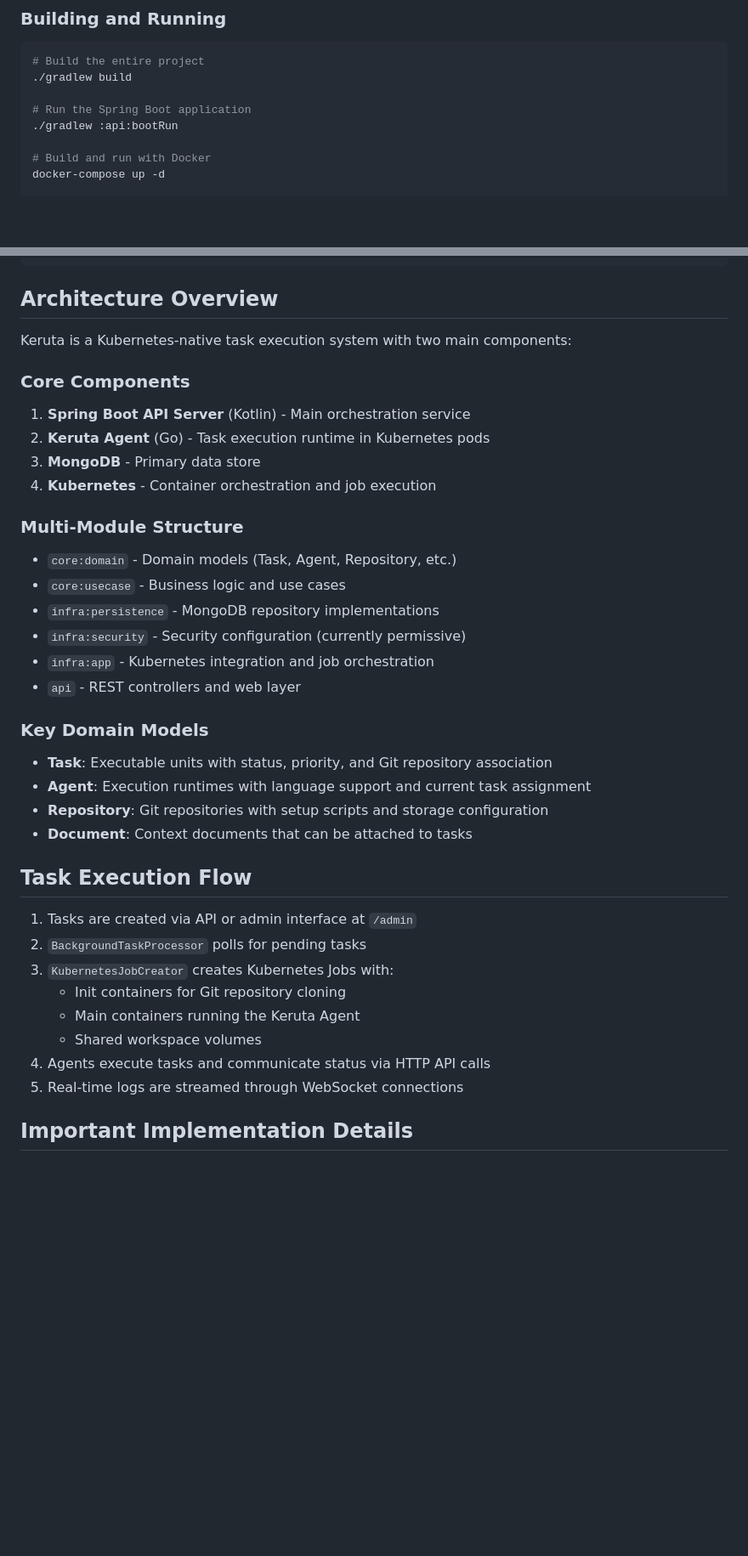
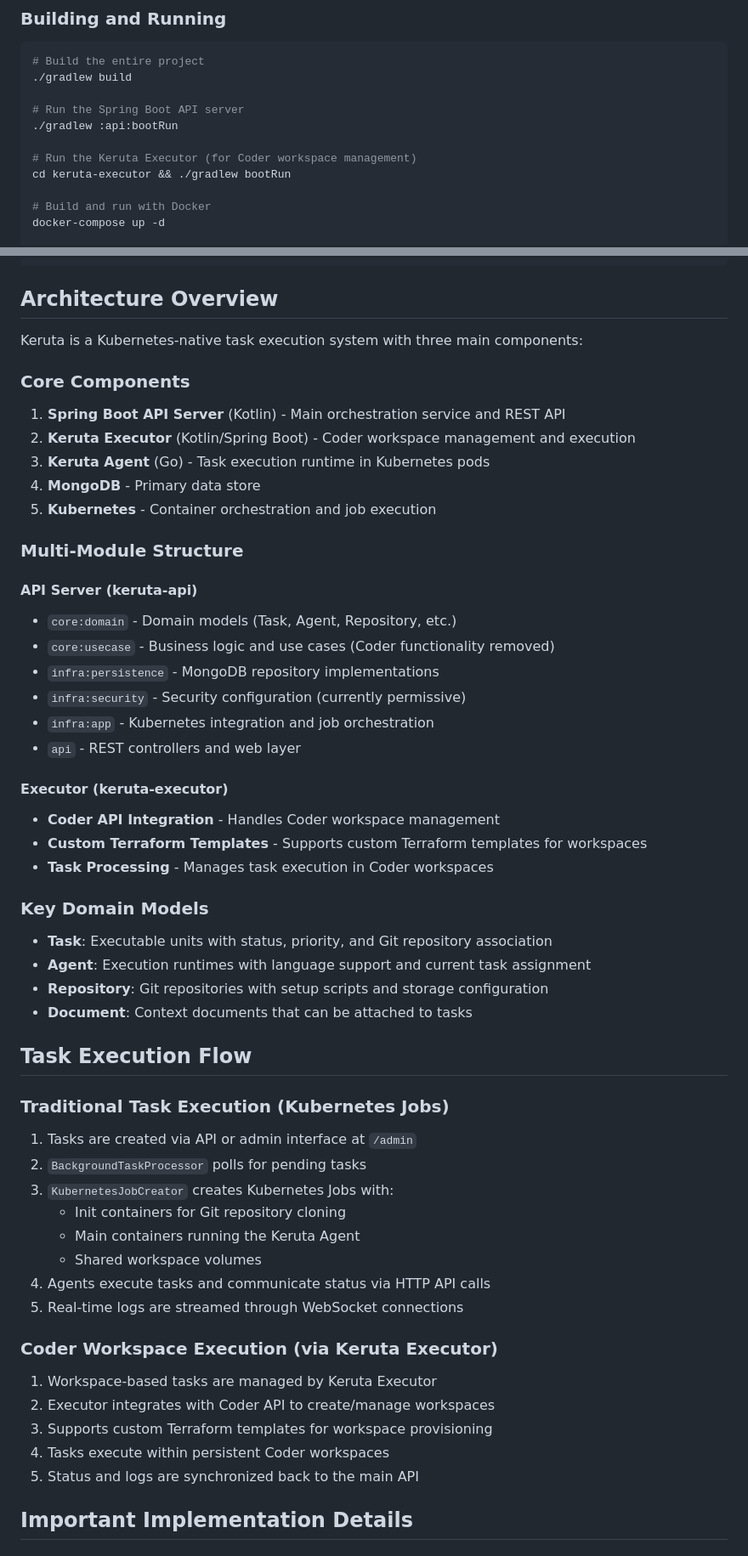
Before and after one commit to kigawa-net/keruta, a Markdown page: CLAUDE.md, 2 parts joined by grey strips. Shown at 85% size. Rendered like a GitHub page; blank space fills up the shorter version.

```diff
--- a/CLAUDE.md
+++ b/CLAUDE.md
@@ -25,8 +25,11 @@ This file provides guidance to Claude Code (claude.ai/code) when working with co
 # Build the entire project
 ./gradlew build
 
-# Run the Spring Boot application
+# Run the Spring Boot API server
 ./gradlew :api:bootRun
+
+# Run the Keruta Executor (for Coder workspace management)
+cd keruta-executor && ./gradlew bootRun
 
 # Build and run with Docker
 docker-compose up -d
@@ -73,21 +76,29 @@ docker-compose logs -f
 
 ## Architecture Overview
 
-Keruta is a Kubernetes-native task execution system with two main components:
+Keruta is a Kubernetes-native task execution system with three main components:
 
 ### Core Components
-1. **Spring Boot API Server** (Kotlin) - Main orchestration service
-2. **Keruta Agent** (Go) - Task execution runtime in Kubernetes pods
-3. **MongoDB** - Primary data store
-4. **Kubernetes** - Container orchestration and job execution
+1. **Spring Boot API Server** (Kotlin) - Main orchestration service and REST API
+2. **Keruta Executor** (Kotlin/Spring Boot) - Coder workspace management and execution
+3. **Keruta Agent** (Go) - Task execution runtime in Kubernetes pods
+4. **MongoDB** - Primary data store
+5. **Kubernetes** - Container orchestration and job execution
 
 ### Multi-Module Structure
+
+#### API Server (keruta-api)
 - `core:domain` - Domain models (Task, Agent, Repository, etc.)
-- `core:usecase` - Business logic and use cases
+- `core:usecase` - Business logic and use cases (Coder functionality removed)
 - `infra:persistence` - MongoDB repository implementations
 - `infra:security` - Security configuration (currently permissive)
 - `infra:app` - Kubernetes integration and job orchestration
 - `api` - REST controllers and web layer
+
+#### Executor (keruta-executor)
+- **Coder API Integration** - Handles Coder workspace management
+- **Custom Terraform Templates** - Supports custom Terraform templates for workspaces
+- **Task Processing** - Manages task execution in Coder workspaces
 
 ### Key Domain Models
 - **Task**: Executable units with status, priority, and Git repository association
@@ -97,6 +108,7 @@ Keruta is a Kubernetes-native task execution system with two main components:
 
 ## Task Execution Flow
 
+### Traditional Task Execution (Kubernetes Jobs)
 1. Tasks are created via API or admin interface at `/admin`
 2. `BackgroundTaskProcessor` polls for pending tasks
 3. `KubernetesJobCreator` creates Kubernetes Jobs with:
@@ -105,6 +117,13 @@ Keruta is a Kubernetes-native task execution system with two main components:
    - Shared workspace volumes
 4. Agents execute tasks and communicate status via HTTP API calls
 5. Real-time logs are streamed through WebSocket connections
+
+### Coder Workspace Execution (via Keruta Executor)
+1. Workspace-based tasks are managed by Keruta Executor
+2. Executor integrates with Coder API to create/manage workspaces
+3. Supports custom Terraform templates for workspace provisioning
+4. Tasks execute within persistent Coder workspaces
+5. Status and logs are synchronized back to the main API
 
 ## Important Implementation Details
 
```
Also changed, not shown: other parts of CLAUDE.md (+12 -0 lines).
